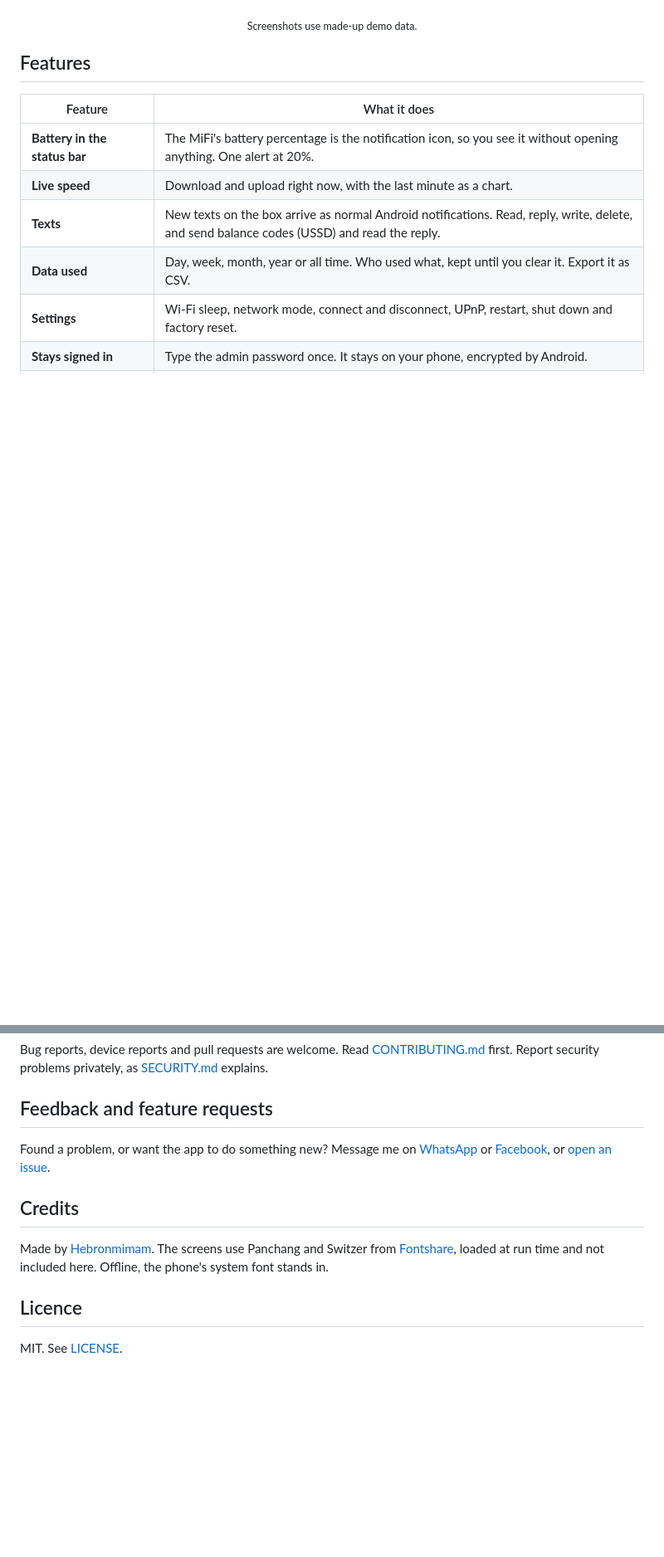
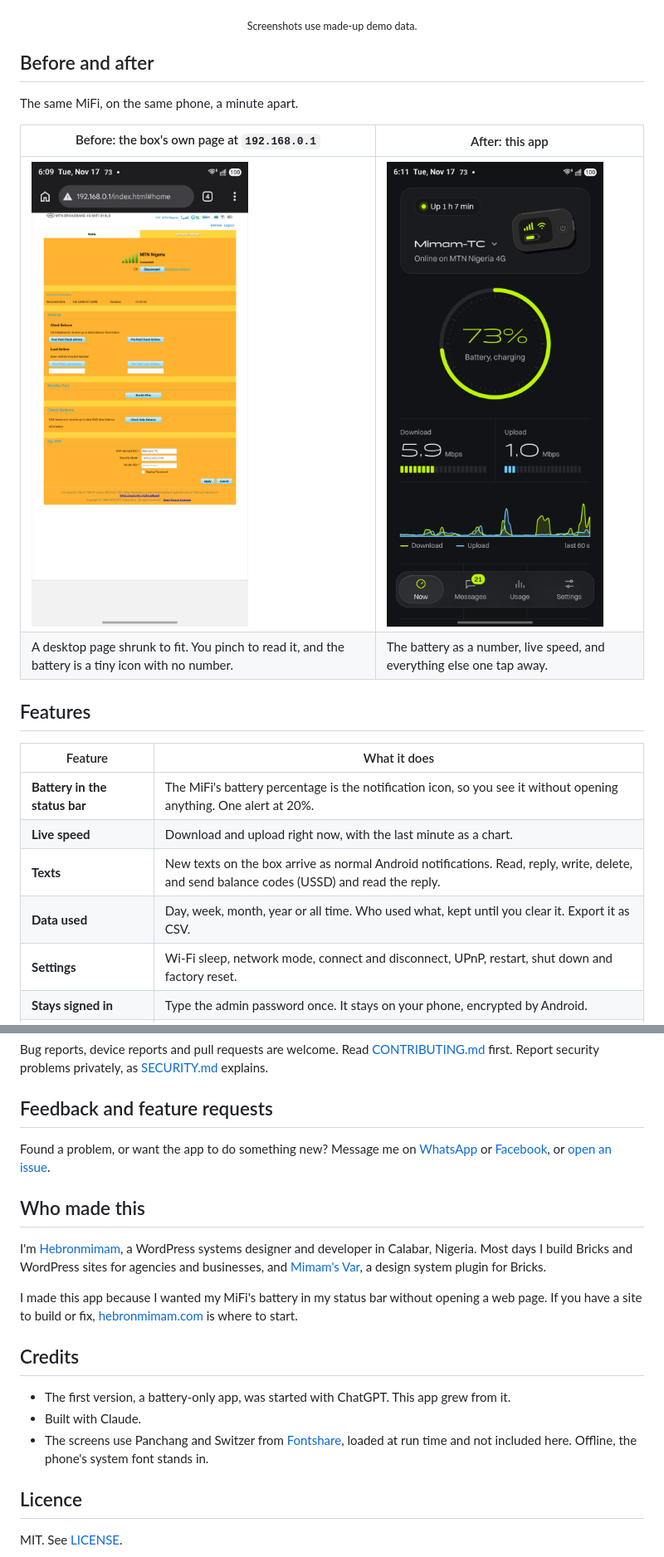
Before and after one commit to hebronmimam/mifi-app, a Markdown page: README.md, 2 parts joined by grey strips. Shown at 83% size. GitHub-like rendering; pictures changed too: docs/screenshots/after-app.png (added), docs/screenshots/before-web-page.png (added); blank space fills up the shorter version.

Commit message:
README: before and after, who made it, ChatGPT credit, and how to get a box supported
- Before and after: the MiFi's own page on a phone beside the app.
- Who made this, with a link to hebronmimam.com.
- Credits: the first version was started with ChatGPT.
- Buy or post me a box to get it supported (README, CONTRIBUTING, device report form).
- docs/social-preview.png, the 1280x640 link preview.

Co-Authored-By: Claude Opus 5.5 <noreply@anthropic.com>

```diff
--- a/README.md
+++ b/README.md
@@ -32,6 +32,15 @@
 
 <p align="center"><sub>Screenshots use made-up demo data.</sub></p>
 
+## Before and after
+
+The same MiFi, on the same phone, a minute apart.
+
+| Before: the box's own page at `192.168.0.1` | After: this app |
+|---|---|
+| <img src="docs/screenshots/before-web-page.png" width="320" alt="The MiFi's own web page in Chrome on a phone: a desktop layout shrunk to fit, small text and buttons, no battery percentage"> | <img src="docs/screenshots/after-app.png" width="320" alt="The app on the same phone: battery at 73% and charging, download 5.9 Mbps, upload 1.0 Mbps, and the last minute as a chart"> |
+| A desktop page shrunk to fit. You pinch to read it, and the battery is a tiny icon with no number. | The battery as a number, live speed, and everything else one tap away. |
+
 ## Features
 
 | Feature | What it does |
@@ -169,9 +182,17 @@ Bug reports, device reports and pull requests are welcome. Read [CONTRIBUTING.md
 
 Found a problem, or want the app to do something new? Message me on [WhatsApp](https://wa.me/2348149322169) or [Facebook](https://www.facebook.com/hebronmimam), or [open an issue](https://github.com/hebronmimam/mifi-app/issues/new/choose).
 
+## Who made this
+
+I'm [Hebronmimam](https://hebronmimam.com), a WordPress systems designer and developer in Calabar, Nigeria. Most days I build Bricks and WordPress sites for agencies and businesses, and [Mimam's Var](https://mv.hebronmimam.com), a design system plugin for Bricks.
+
+I made this app because I wanted my MiFi's battery in my status bar without opening a web page. If you have a site to build or fix, [hebronmimam.com](https://hebronmimam.com) is where to start.
+
 ## Credits
 
-Made by [Hebronmimam](https://hebronmimam.com). The screens use Panchang and Switzer from [Fontshare](https://www.fontshare.com), loaded at run time and not included here. Offline, the phone's system font stands in.
+- The first version, a battery-only app, was started with ChatGPT. This app grew from it.
+- Built with Claude.
+- The screens use Panchang and Switzer from [Fontshare](https://www.fontshare.com), loaded at run time and not included here. Offline, the phone's system font stands in.
 
 ## Licence
 
```
Also changed, not shown: other parts of README.md (+4 -0 lines), CONTRIBUTING.md (+2 -0 lines), docs/social-preview.png (added), 1 other file.
